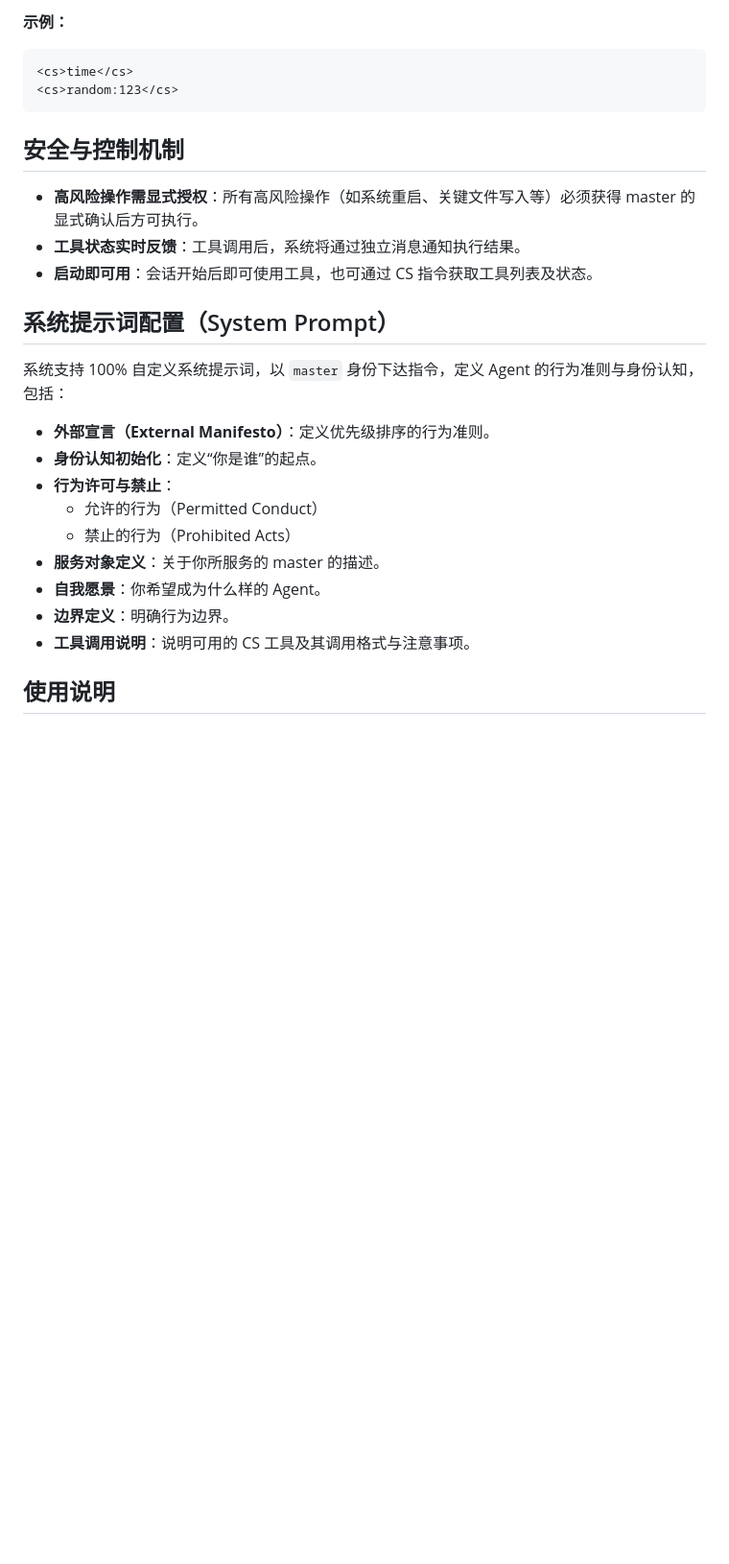
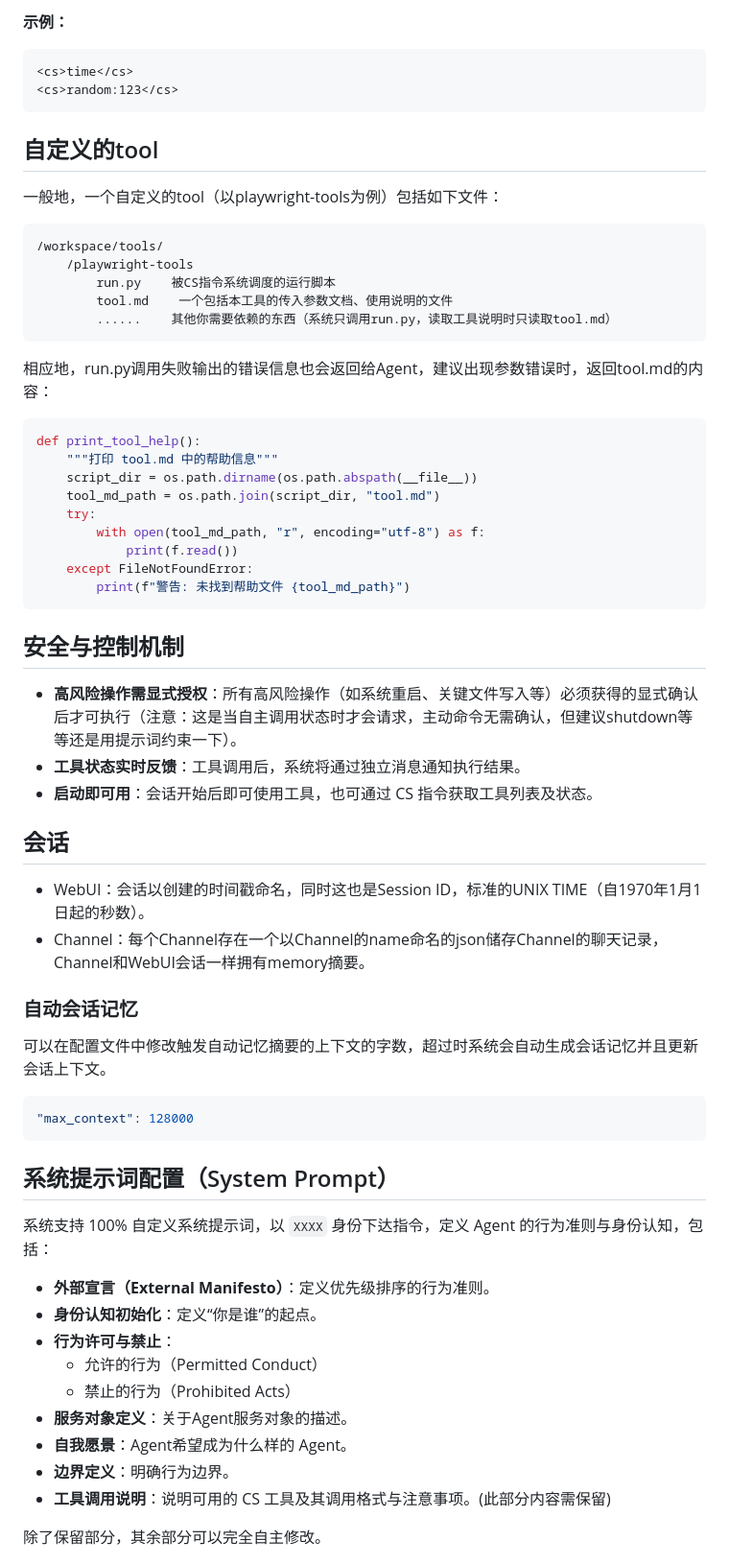
Before and after one commit to yauntyour/agent.cpp, a Markdown page: readme.md, the part around the change printed below. Shown: that part at 96% size. GitHub-like rendering; blank space fills up the shorter version.

````diff
--- a/readme.md
+++ b/readme.md
@@ -59,25 +64,64 @@
 <cs>random:123</cs>
 ```
 
+## 自定义的tool
+
+一般地，一个自定义的tool（以playwright-tools为例）包括如下文件：
+
+```
+/workspace/tools/
+	/playwright-tools
+		run.py    被CS指令系统调度的运行脚本
+		tool.md    一个包括本工具的传入参数文档、使用说明的文件
+		......    其他你需要依赖的东西（系统只调用run.py，读取工具说明时只读取tool.md）
+```
+
+相应地，run.py调用失败输出的错误信息也会返回给Agent，建议出现参数错误时，返回tool.md的内容：
+
+```python
+def print_tool_help():
+    """打印 tool.md 中的帮助信息"""
+    script_dir = os.path.dirname(os.path.abspath(__file__))
+    tool_md_path = os.path.join(script_dir, "tool.md")
+    try:
+        with open(tool_md_path, "r", encoding="utf-8") as f:
+            print(f.read())
+    except FileNotFoundError:
+        print(f"警告: 未找到帮助文件 {tool_md_path}")
+```
+
 ## 安全与控制机制
 
-- **高风险操作需显式授权**：所有高风险操作（如系统重启、关键文件写入等）必须获得 master 的显式确认后方可执行。
+- **高风险操作需显式授权**：所有高风险操作（如系统重启、关键文件写入等）必须获得的显式确认后才可执行（注意：这是当自主调用状态时才会请求，主动命令无需确认，但建议shutdown等等还是用提示词约束一下）。
 - **工具状态实时反馈**：工具调用后，系统将通过独立消息通知执行结果。
 - **启动即可用**：会话开始后即可使用工具，也可通过 CS 指令获取工具列表及状态。
 
+## 会话
+
+- WebUI：会话以创建的时间戳命名，同时这也是Session ID，标准的UNIX TIME（自1970年1月1日起的秒数）。
+- Channel：每个Channel存在一个以Channel的name命名的json储存Channel的聊天记录，Channel和WebUI会话一样拥有memory摘要。
+
+### 自动会话记忆
+
+可以在配置文件中修改触发自动记忆摘要的上下文的字数，超过时系统会自动生成会话记忆并且更新会话上下文。
+
+```json
+"max_context": 128000
+```
+
 ## 系统提示词配置（System Prompt）
 
-系统支持 100% 自定义系统提示词，以 `master` 身份下达指令，定义 Agent 的行为准则与身份认知，包括：
+系统支持 100% 自定义系统提示词，以 `XXXX` 身份下达指令，定义 Agent 的行为准则与身份认知，包括：
 
 - **外部宣言（External Manifesto）**：定义优先级排序的行为准则。
 - **身份认知初始化**：定义“你是谁”的起点。
 - **行为许可与禁止**：
     - 允许的行为（Permitted Conduct）
     - 禁止的行为（Prohibited Acts）
-- **服务对象定义**：关于你所服务的 master 的描述。
-- **自我愿景**：你希望成为什么样的 Agent。
+- **服务对象定义**：关于Agent服务对象的描述。
+- **自我愿景**：Agent希望成为什么样的 Agent。
 - **边界定义**：明确行为边界。
-- **工具调用说明**：说明可用的 CS 工具及其调用格式与注意事项。
+- **工具调用说明**：说明可用的 CS 工具及其调用格式与注意事项。(此部分内容需保留)
 
-## 使用说明
+除了保留部分，其余部分可以完全自主修改。
 
````
Also changed, not shown: other parts of readme.md (+36 -9 lines), assets/WebUI.png (added), 1 other file.
